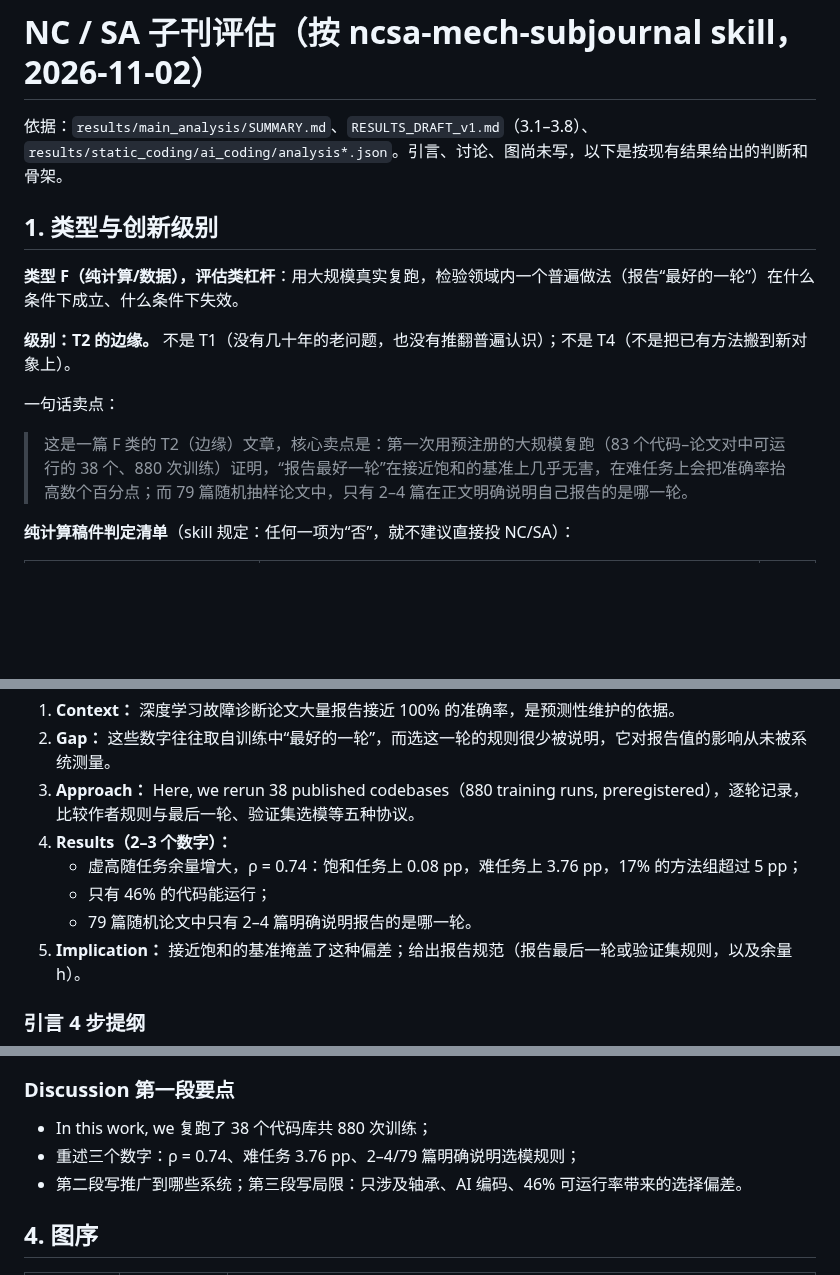
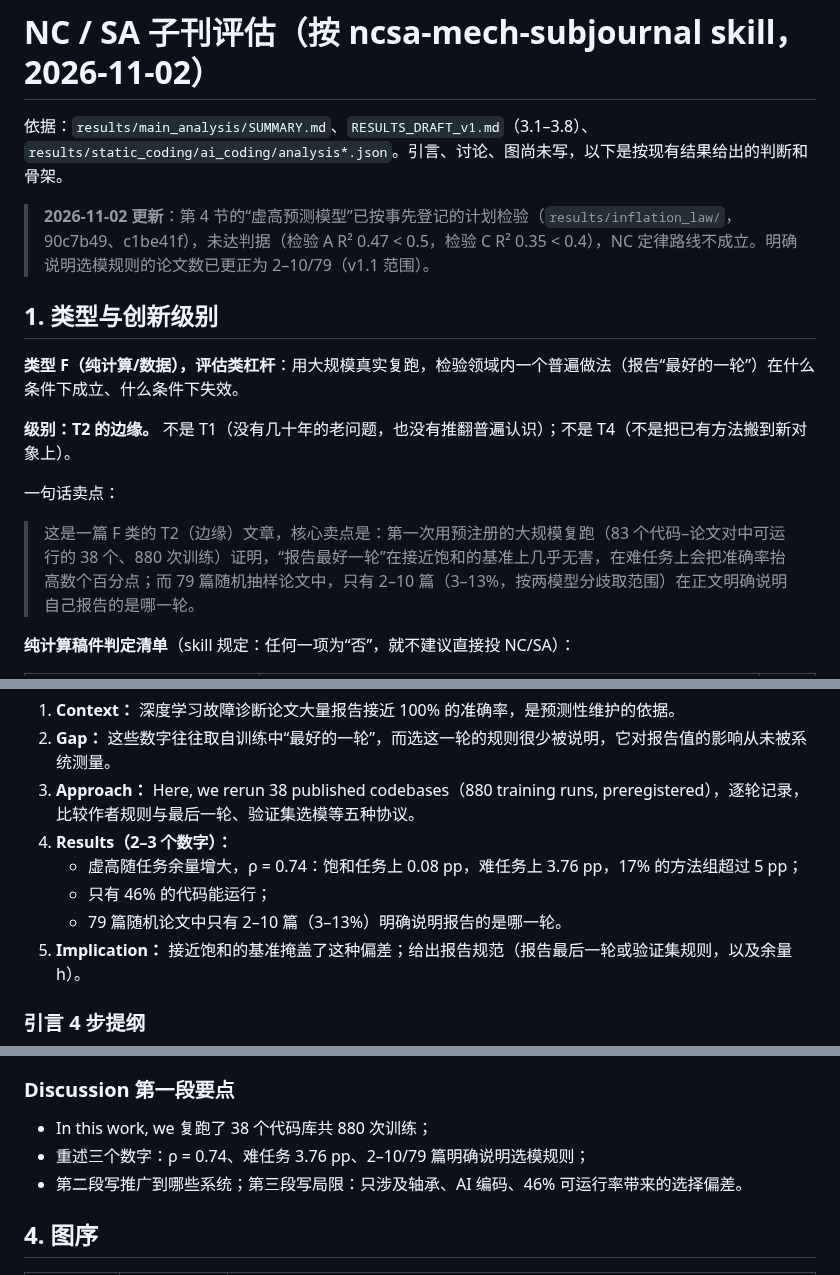
Before and after one commit to jeff-1980/CNS1-, a Markdown page: results/manuscript/NCSA_ASSESSMENT_2026-11-02.md, 3 parts joined by grey strips. Rendered like a GitHub page; blank space fills up the shorter version.

Commit message:
NC/SA assessment: correct disclosure count, note inflation-law outcome
Co-Authored-By: Claude Opus 5.5 <noreply@anthropic.com>
Claude-Session: https://claude.ai/code/session_014jfJVK9Di2khTdmMRyXwzf

```diff
--- a/results/manuscript/NCSA_ASSESSMENT_2026-11-02.md
+++ b/results/manuscript/NCSA_ASSESSMENT_2026-11-02.md
@@ -1,6 +1,8 @@
 # NC / SA 子刊评估（按 ncsa-mech-subjournal skill，2026-11-02）
 
 依据：`results/main_analysis/SUMMARY.md`、`RESULTS_DRAFT_v1.md`（3.1–3.8）、`results/static_coding/ai_coding/analysis*.json`。引言、讨论、图尚未写，以下是按现有结果给出的判断和骨架。
+
+> **2026-11-02 更新**：第 4 节的“虚高预测模型”已按事先登记的计划检验（`results/inflation_law/`，90c7b49、c1be41f），未达判据（检验 A R² 0.47 < 0.5，检验 C R² 0.35 < 0.4），NC 定律路线不成立。明确说明选模规则的论文数已更正为 2–10/79（v1.1 范围）。
 
 ## 1. 类型与创新级别
 
@@ -9,7 +11,7 @@
 **级别：T2 的边缘。** 不是 T1（没有几十年的老问题，也没有推翻普遍认识）；不是 T4（不是把已有方法搬到新对象上）。
 
 一句话卖点：
-> 这是一篇 F 类的 T2（边缘）文章，核心卖点是：第一次用预注册的大规模复跑（83 个代码–论文对中可运行的 38 个、880 次训练）证明，“报告最好一轮”在接近饱和的基准上几乎无害，在难任务上会把准确率抬高数个百分点；而 79 篇随机抽样论文中，只有 2–4 篇在正文明确说明自己报告的是哪一轮。
+> 这是一篇 F 类的 T2（边缘）文章，核心卖点是：第一次用预注册的大规模复跑（83 个代码–论文对中可运行的 38 个、880 次训练）证明，“报告最好一轮”在接近饱和的基准上几乎无害，在难任务上会把准确率抬高数个百分点；而 79 篇随机抽样论文中，只有 2–10 篇（3–13%，按两模型分歧取范围）在正文明确说明自己报告的是哪一轮。
 
 **纯计算稿件判定清单**（skill 规定：任何一项为“否”，就不建议直接投 NC/SA）：
 
@@ -63,7 +65,7 @@
 4. **Results（2–3 个数字）：**
    - 虚高随任务余量增大，ρ = 0.74：饱和任务上 0.08 pp，难任务上 3.76 pp，17% 的方法组超过 5 pp；
    - 只有 46% 的代码能运行；
-   - 79 篇随机论文中只有 2–4 篇明确说明报告的是哪一轮。
+   - 79 篇随机论文中只有 2–10 篇（3–13%）明确说明报告的是哪一轮。
 5. **Implication：** 接近饱和的基准掩盖了这种偏差；给出报告规范（报告最后一轮或验证集规则，以及余量 h）。
 
 ### 引言 4 步提纲
@@ -85,7 +87,7 @@
 
 ### Discussion 第一段要点
 - In this work, we 复跑了 38 个代码库共 880 次训练；
-- 重述三个数字：ρ = 0.74、难任务 3.76 pp、2–4/79 篇明确说明选模规则；
+- 重述三个数字：ρ = 0.74、难任务 3.76 pp、2–10/79 篇明确说明选模规则；
 - 第二段写推广到哪些系统；第三段写局限：只涉及轴承、AI 编码、46% 可运行率带来的选择偏差。
 
 ## 4. 图序
```
